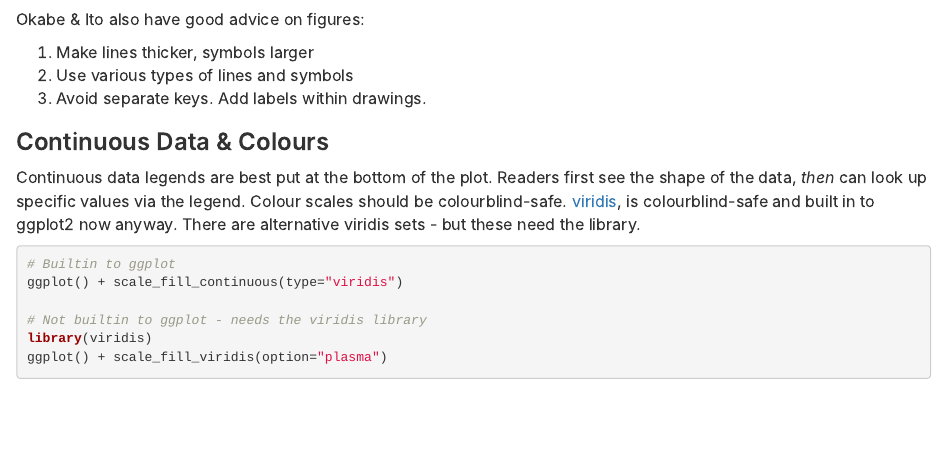
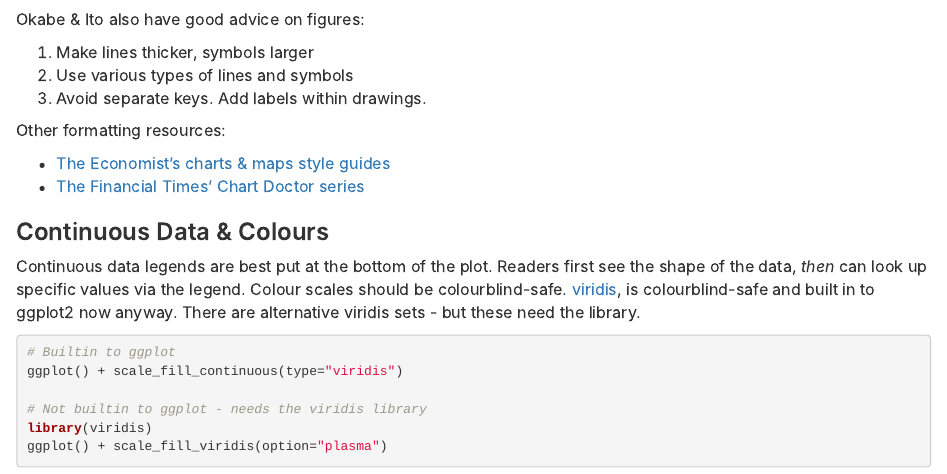
Before and after one commit to nikhouri/nikc, an R Markdown document (nikc.Rmd): the page in a window 1100 px wide, from 1210 px down. The pictures show the output file nikc.html that the author committed with the source, opened offline.

Commit message:
Additional formatting resource links

```diff
--- a/nikc.Rmd
+++ b/nikc.Rmd
@@ -66,6 +66,11 @@ Okabe & Ito also have good advice on figures:
 1. Make lines thicker, symbols larger
 2. Use various types of lines and symbols
 3. Avoid separate keys. Add labels within drawings.
+
+Other formatting resources:
+
+* [The Economist's charts & maps style guides](https://design-system.economist.com/brand-and-marketing)
+* [The Financial Times' Chart Doctor series](https://www.ft.com/chart-doctor)
 
 ## Continuous Data & Colours
 
```
Also changed, not shown: nikc.html.
